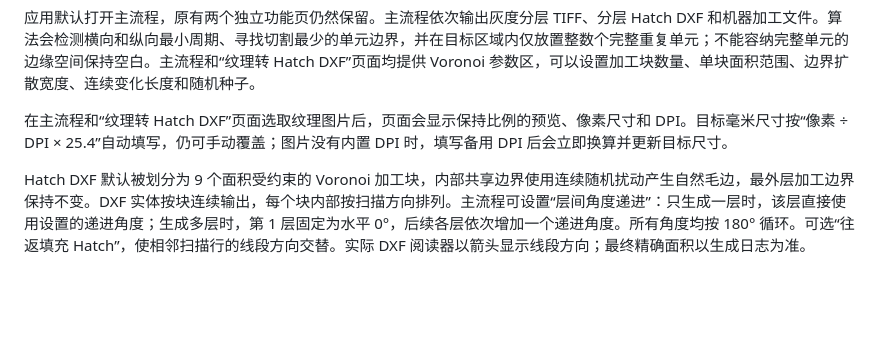
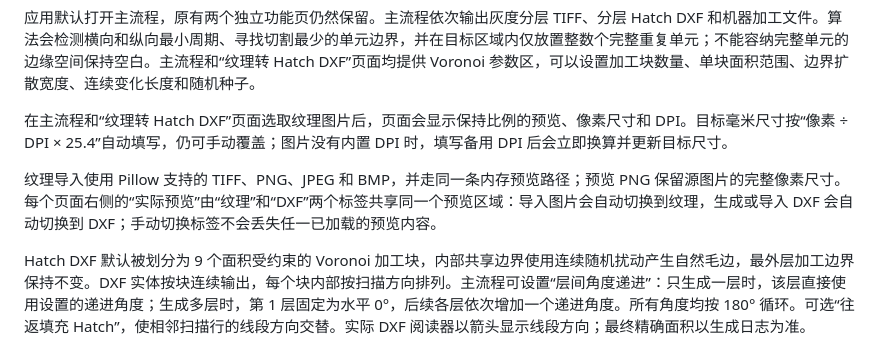
Before and after one commit to zhongjiadeng-cmd/preprocess, a Markdown page: GrayscaleLayersMac/README.md, the part around the change. Drawn GitHub-style; blank space fills up the shorter version.

Commit message:
docs: explain shared texture and dxf preview

```diff
--- a/GrayscaleLayersMac/README.md
+++ b/GrayscaleLayersMac/README.md
@@ -10,6 +10,8 @@
 应用默认打开主流程，原有两个独立功能页仍然保留。主流程依次输出灰度分层 TIFF、分层 Hatch DXF 和机器加工文件。算法会检测横向和纵向最小周期、寻找切割最少的单元边界，并在目标区域内仅放置整数个完整重复单元；不能容纳完整单元的边缘空间保持空白。主流程和“纹理转 Hatch DXF”页面均提供 Voronoi 参数区，可以设置加工块数量、单块面积范围、边界扩散宽度、连续变化长度和随机种子。
 
 在主流程和“纹理转 Hatch DXF”页面选取纹理图片后，页面会显示保持比例的预览、像素尺寸和 DPI。目标毫米尺寸按“像素 ÷ DPI × 25.4”自动填写，仍可手动覆盖；图片没有内置 DPI 时，填写备用 DPI 后会立即换算并更新目标尺寸。
+
+纹理导入使用 Pillow 支持的 TIFF、PNG、JPEG 和 BMP，并走同一条内存预览路径；预览 PNG 保留源图片的完整像素尺寸。每个页面右侧的“实际预览”由“纹理”和“DXF”两个标签共享同一个预览区域：导入图片会自动切换到纹理，生成或导入 DXF 会自动切换到 DXF；手动切换标签不会丢失任一已加载的预览内容。
 
 Hatch DXF 默认被划分为 9 个面积受约束的 Voronoi 加工块，内部共享边界使用连续随机扰动产生自然毛边，最外层加工边界保持不变。DXF 实体按块连续输出，每个块内部按扫描方向排列。主流程可设置“层间角度递进”：只生成一层时，该层直接使用设置的递进角度；生成多层时，第 1 层固定为水平 0°，后续各层依次增加一个递进角度。所有角度均按 180° 循环。可选“往返填充 Hatch”，使相邻扫描行的线段方向交替。实际 DXF 阅读器以箭头显示线段方向；最终精确面积以生成日志为准。
 
```
